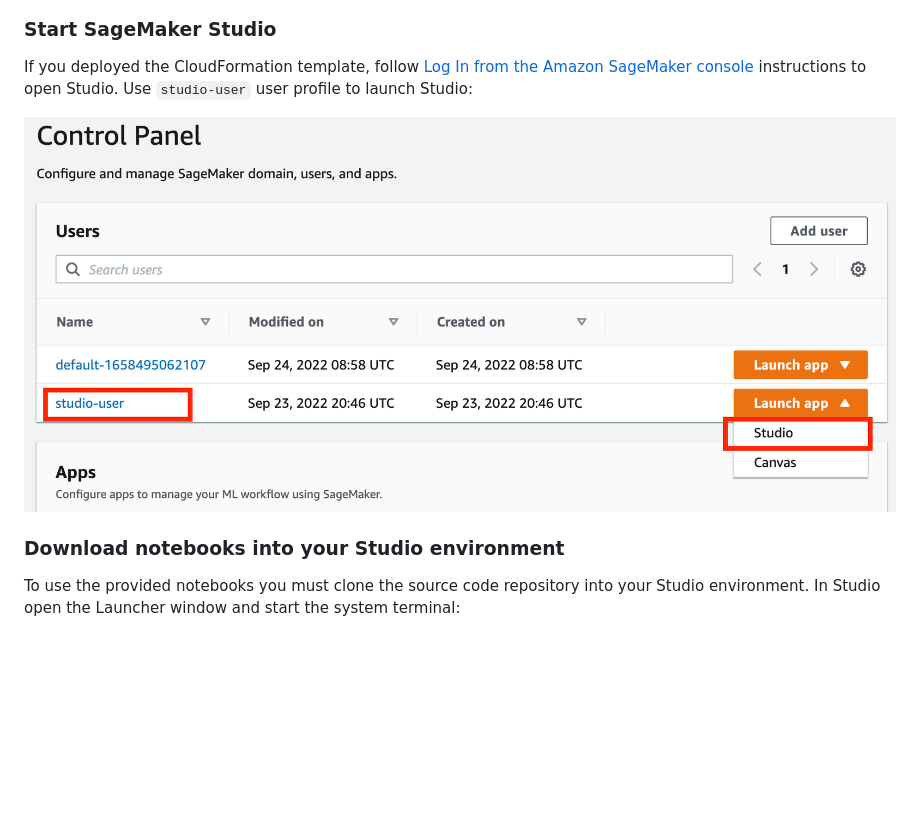
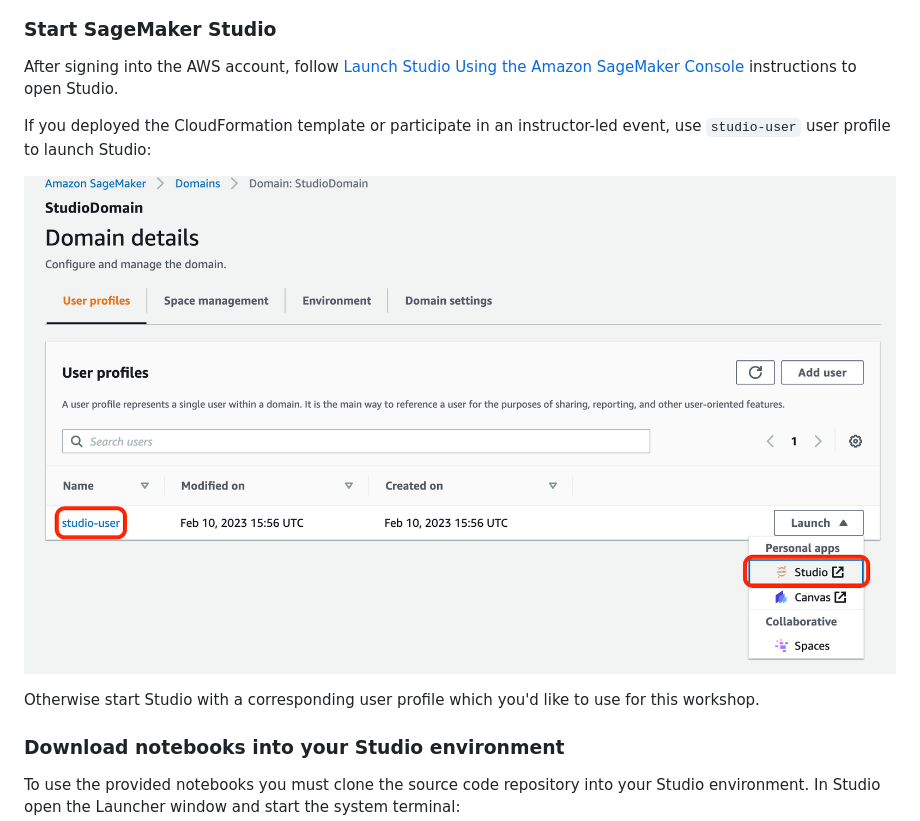
Before and after one commit to aws-samples/amazon-sagemaker-from-idea-to-production, a Markdown page: README.md, the part around one of its changes. Rendered like a GitHub page; pictures changed too: img/launch-studio.png; blank space fills up the shorter version.

```diff
--- a/README.md
+++ b/README.md
@@ -50,10 +79,13 @@ On the **CloudFormation** pane, choose **Stacks**. It takes about 10 minutes for
 ![](img/cfn-stack.png)
 
 ### Start SageMaker Studio
-If you deployed the CloudFormation template, follow [Log In from the Amazon SageMaker console](https://docs.aws.amazon.com/sagemaker/latest/dg/notebooks-get-started.html) instructions to open Studio.
-Use `studio-user` user profile to launch Studio:
+After signing into the AWS account, follow [Launch Studio Using the Amazon SageMaker Console](https://docs.aws.amazon.com/sagemaker/latest/dg/studio-launch.html#studio-launch-console) instructions to open Studio.
+
+If you deployed the CloudFormation template or participate in an instructor-led event, use `studio-user` user profile to launch Studio:
 
 ![](img/launch-studio.png)
+
+Otherwise start Studio with a corresponding user profile which you'd like to use for this workshop.
 
 ### Download notebooks into your Studio environment
 To use the provided notebooks you must clone the source code repository into your Studio environment.
```
Also changed, not shown: other parts of README.md (+38 -9 lines), 2 other files.
